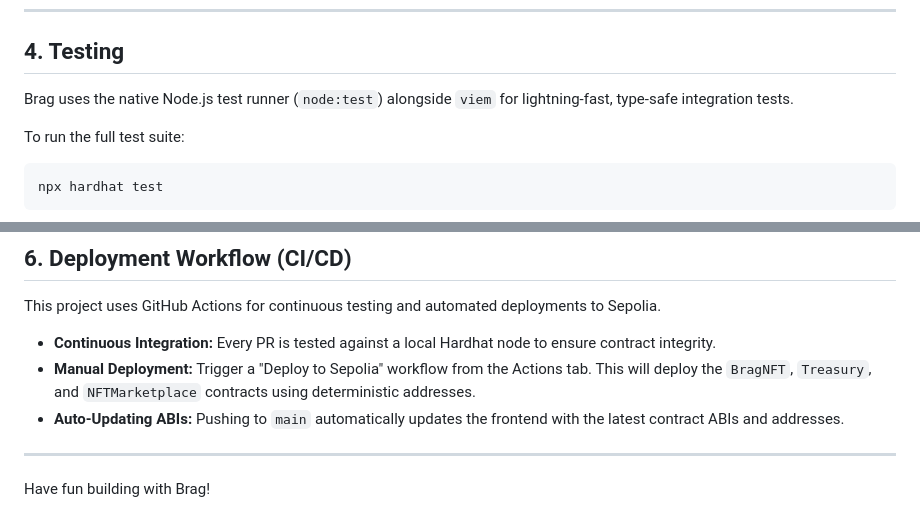
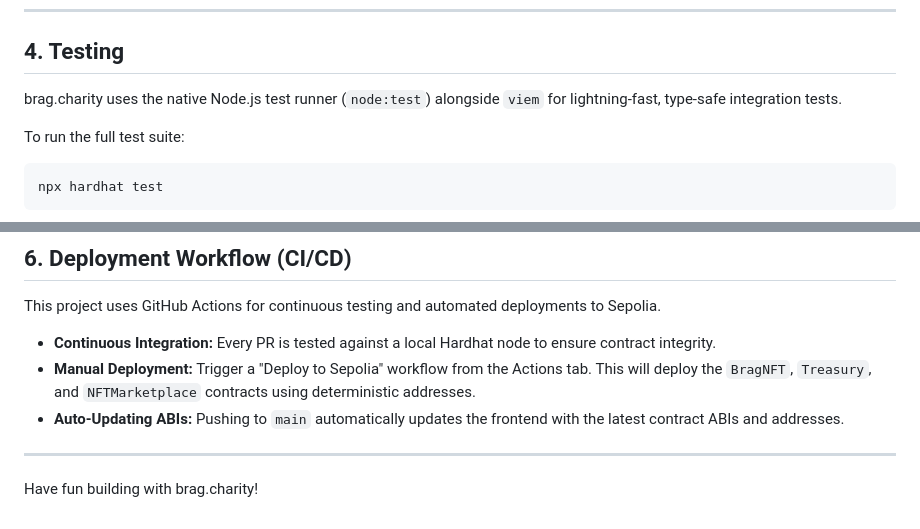
Before and after one commit to digitaledsafety/nexus.bragdotcharity.github.io, a Markdown page: README.md, 2 parts joined by grey strips. Drawn GitHub-style.

````diff
--- a/README.md
+++ b/README.md
@@ -86,7 +86,7 @@ npm run seed:sepolia
 
 ## 4. Testing
 
-Brag uses the native Node.js test runner (`node:test`) alongside `viem` for lightning-fast, type-safe integration tests.
+brag.charity uses the native Node.js test runner (`node:test`) alongside `viem` for lightning-fast, type-safe integration tests.
 
 To run the full test suite:
 ```shell
@@ -126,4 +126,4 @@ This project uses GitHub Actions for continuous testing and automated deployment
 
 ---
 
-Have fun building with Brag!
+Have fun building with brag.charity!
````
Also changed, not shown: other parts of README.md (+6 -6 lines).
